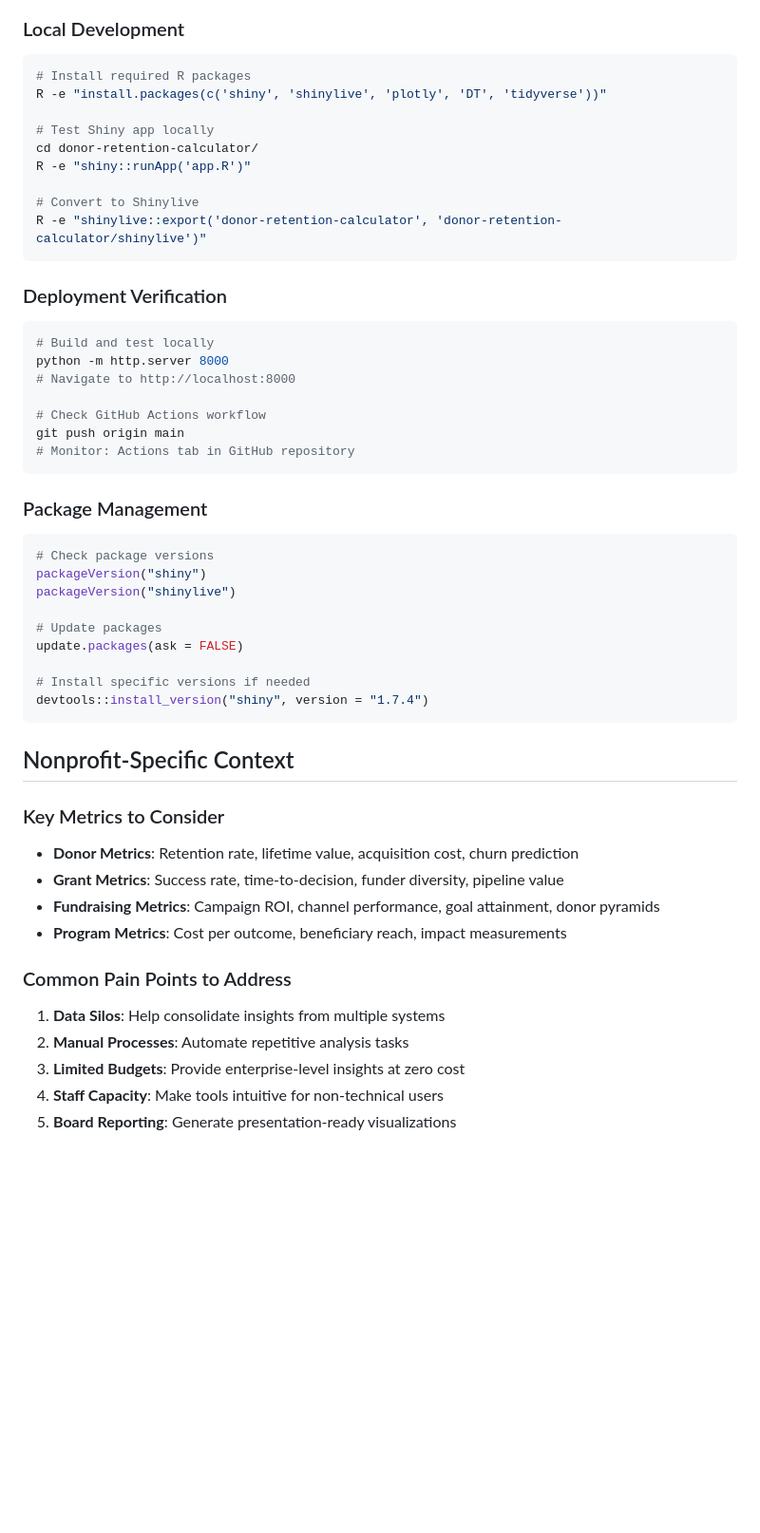
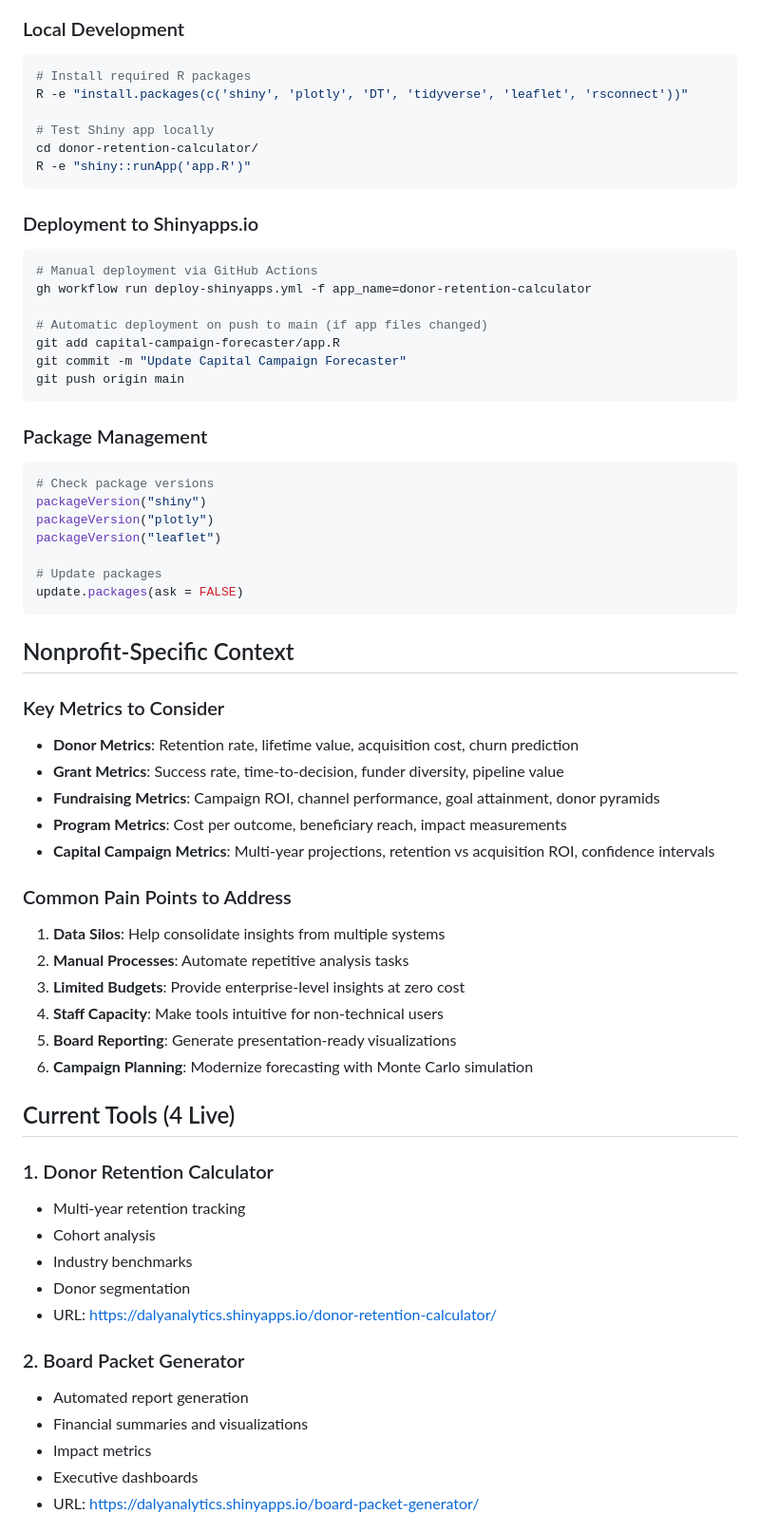
Before and after one commit to dalyanalytics/nonprofit-analytics-tools, a Markdown page: CLAUDE.md, the part around one of its changes. Shown at 95% size. GitHub-like rendering; blank space fills up the shorter version.

````diff
--- a/CLAUDE.md
+++ b/CLAUDE.md
@@ -61,38 +75,33 @@ nonprofit-analytics-tools/
 ### Local Development
 ```bash
 # Install required R packages
-R -e "install.packages(c('shiny', 'shinylive', 'plotly', 'DT', 'tidyverse'))"
+R -e "install.packages(c('shiny', 'plotly', 'DT', 'tidyverse', 'leaflet', 'rsconnect'))"
 
 # Test Shiny app locally
 cd donor-retention-calculator/
 R -e "shiny::runApp('app.R')"
-
-# Convert to Shinylive
-R -e "shinylive::export('donor-retention-calculator', 'donor-retention-calculator/shinylive')"
 ```
 
-### Deployment Verification
+### Deployment to Shinyapps.io
 ```bash
-# Build and test locally
-python -m http.server 8000
-# Navigate to http://localhost:8000
+# Manual deployment via GitHub Actions
+gh workflow run deploy-shinyapps.yml -f app_name=donor-retention-calculator
 
-# Check GitHub Actions workflow
+# Automatic deployment on push to main (if app files changed)
+git add capital-campaign-forecaster/app.R
+git commit -m "Update Capital Campaign Forecaster"
 git push origin main
-# Monitor: Actions tab in GitHub repository
 ```
 
 ### Package Management
 ```r
 # Check package versions
 packageVersion("shiny")
-packageVersion("shinylive")
+packageVersion("plotly")
+packageVersion("leaflet")
 
 # Update packages
 update.packages(ask = FALSE)
-
-# Install specific versions if needed
-devtools::install_version("shiny", version = "1.7.4")
 ```
 
 ## Nonprofit-Specific Context
@@ -102,6 +111,7 @@ devtools::install_version("shiny", version = "1.7.4")
 - **Grant Metrics**: Success rate, time-to-decision, funder diversity, pipeline value
 - **Fundraising Metrics**: Campaign ROI, channel performance, goal attainment, donor pyramids
 - **Program Metrics**: Cost per outcome, beneficiary reach, impact measurements
+- **Capital Campaign Metrics**: Multi-year projections, retention vs acquisition ROI, confidence intervals
 
 ### Common Pain Points to Address
 1. **Data Silos**: Help consolidate insights from multiple systems
@@ -109,3 +119,21 @@ devtools::install_version("shiny", version = "1.7.4")
 3. **Limited Budgets**: Provide enterprise-level insights at zero cost
 4. **Staff Capacity**: Make tools intuitive for non-technical users
 5. **Board Reporting**: Generate presentation-ready visualizations
+6. **Campaign Planning**: Modernize forecasting with Monte Carlo simulation
+
+## Current Tools (4 Live)
+
+### 1. Donor Retention Calculator
+- Multi-year retention tracking
+- Cohort analysis
+- Industry benchmarks
+- Donor segmentation
+- URL: https://dalyanalytics.shinyapps.io/donor-retention-calculator/
+
+### 2. Board Packet Generator
+- Automated report generation
+- Financial summaries and visualizations
+- Impact metrics
+- Executive dashboards
+- URL: https://dalyanalytics.shinyapps.io/board-packet-generator/
+
````
Also changed, not shown: other parts of CLAUDE.md (+112 -32 lines), blog-post-draft.md (+9 -4 lines).
